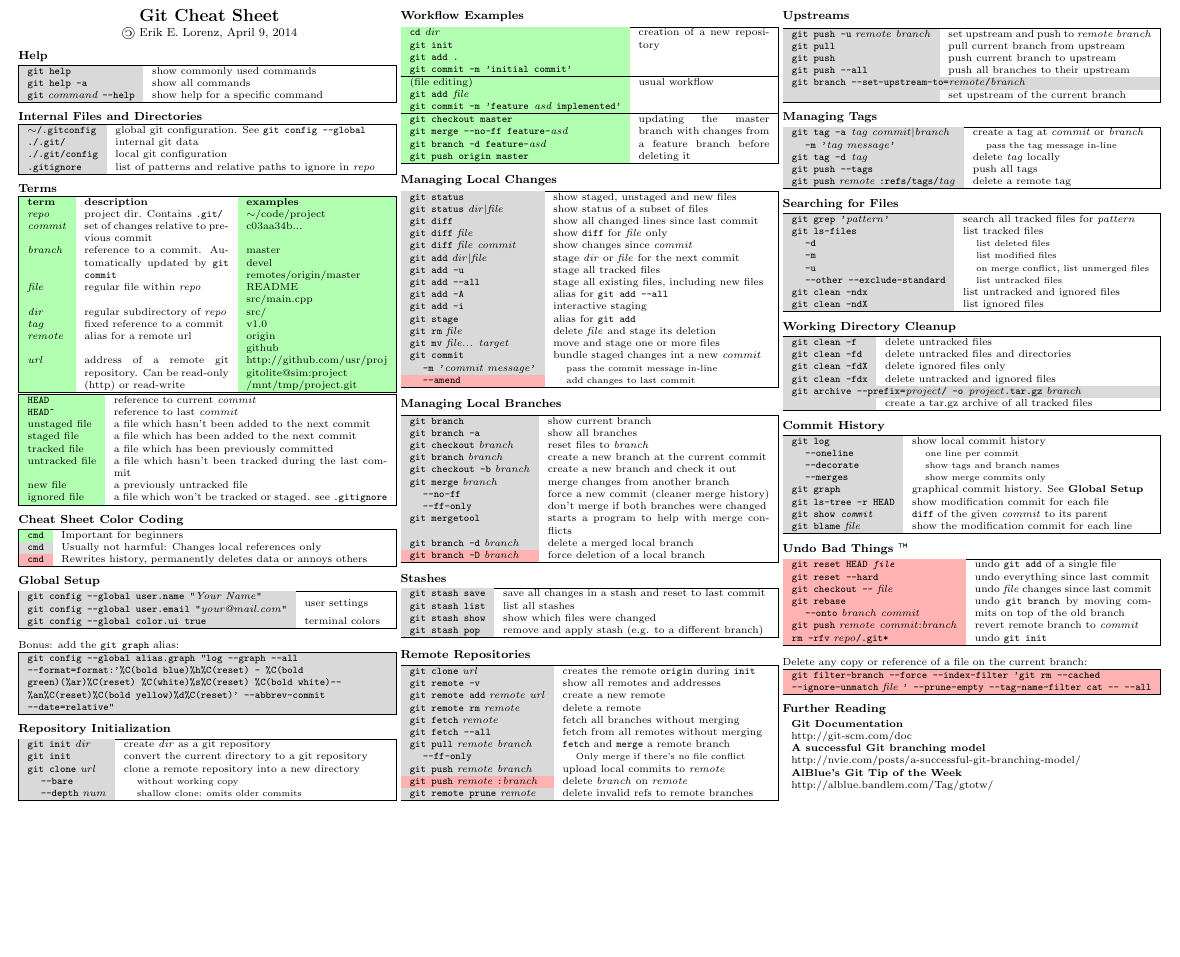
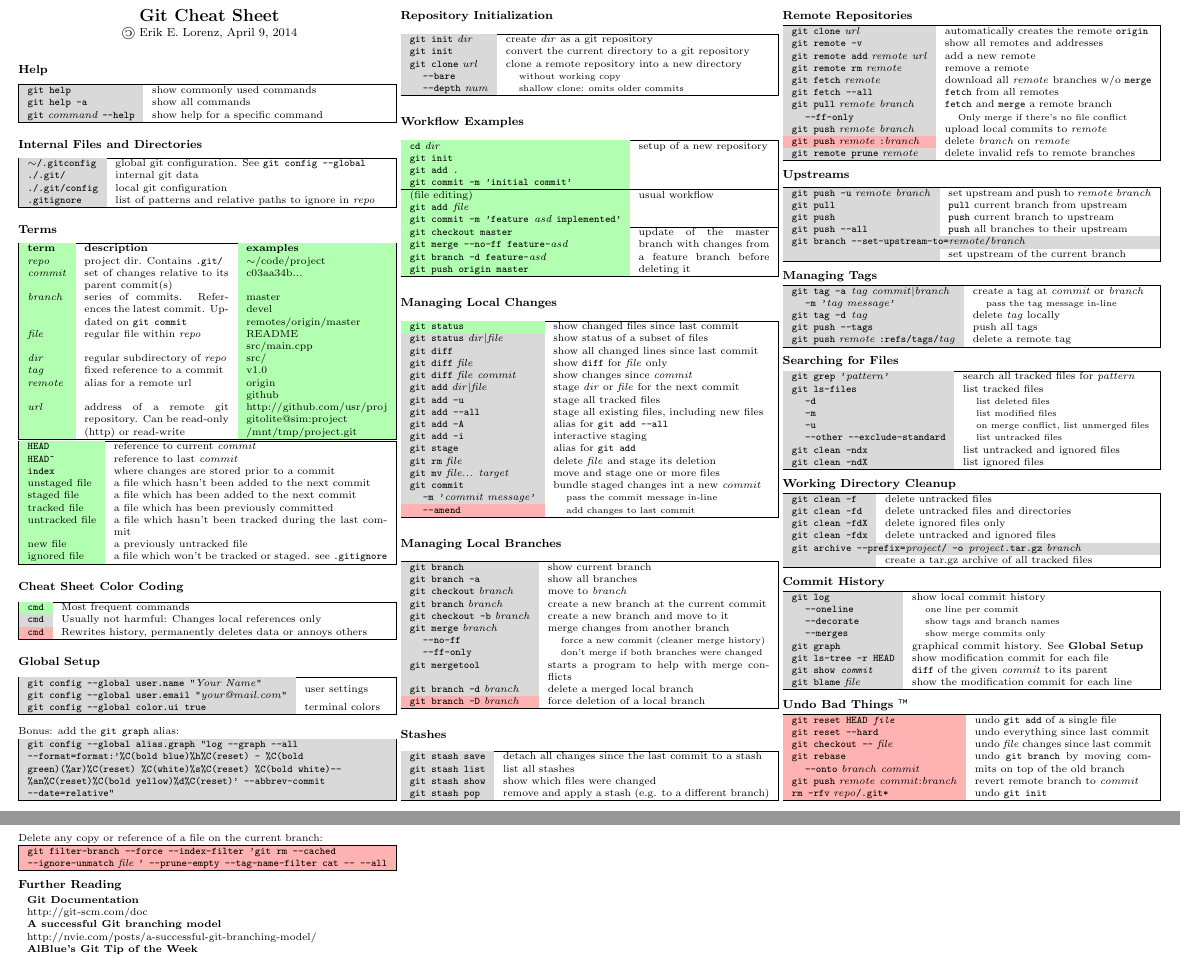
Before and after one commit to elor/cheatsheets, a LaTeX document (gitcheatsheet.tex): part of the page before the commit and two parts of pages 1 and 2 of 2 after it, the two joined at a grey line, cut so that both start at the same text, the shorter picture padded with empty space. Compiled offline with pdfLaTeX.

Commit message:
gitcheatsheet updated; gitcheatsheet.png added

```diff
--- a/gitcheatsheet.tex
+++ b/gitcheatsheet.tex
@@ -29,8 +29,8 @@
 \mytable{iXi}{
 	\thead{term}	&	\thead{description}	&	\thead{examples}	\\
 	\repo{}	&	project dir. Contains \code{.git/} &	$\sim$/code/project	\\
-	\commit{}	&	set of changes relative to previous commit	&	c03aa34b...\\
-	\branch{}	&	reference to a commit. Automatically updated by \code{git commit}	&	\sct{master\\devel\\remote{}s/origin/master}	\\
+	\commit{}	&	set of changes relative to its parent commit(s)	&	c03aa34b...\\
+	\branch{}	&	series of commits. References the latest commit. Updated on \code{git commit}	&	\sct{master\\devel\\remote{}s/origin/master}	\\
 	\file{}	&	regular file within \repo{}	&	\sct{README\\src/main.cpp}	\\
 	\dir{}	&	regular subdirectory of \repo{}	&	src/	\\
 	\tag{}	&	fixed reference to a commit	&	v1.0	\\
@@ -41,6 +41,7 @@
 \mytable{iX} {
 	\code{HEAD}	&	reference to current \commit{}	\\
 	\code{HEAD\^{}}	&	reference to last \commit{}		\\
+	\code{index}	&	where changes are stored prior to a commit	\\
 	unstaged file	&	a file which hasn't been added to the next commit	\\
 	staged file	&	a file which has been added to the next commit	\\
 	tracked file	&	a file which has been previously committed	\\
@@ -51,7 +52,7 @@
 
 \section{Cheat Sheet Color Coding}
 \mytable{gX}{
-	\important{\code{cmd}}	&	Important for beginners	\\
+	\important{\code{cmd}}	&	Most frequent commands	\\
 	\code{cmd}	&	Usually not harmful: Changes local references only	\\
 	\attention{\code{cmd}}	&	Rewrites history, permanently deletes data or annoys others	\\
 }
@@ -88,7 +89,7 @@ Bonus: add the \code{git graph} alias:
 		\code{git add .}\\
 		\code{git commit -m 'initial commit'}\\
 	}	&
-	creation of a new repository
+	setup of a new repository
 	\\\hline
 	\sct{
 		(file editing)\\
@@ -103,13 +104,13 @@ Bonus: add the \code{git graph} alias:
 		\code{git branch -d feature-}\textit{asd}\\
 		\code{git push origin master}\\
 	}	&
-	updating the master branch with changes from a feature branch before deleting it
+	update of the master branch with changes from a feature branch before deleting it
 	\\
 }
 
 \section{Managing Local Changes}
 \mytable{gX}{
-	\code{git status}	&	show staged, unstaged and new files	\\
+	\important{\code{git status}}	&	show changed files since last commit	\\
 	\code{git status} \dir{}\textbar\file{}	&	show status of a subset of files	\\
 	\code{git diff}	&	show all changed lines since last commit	\\
 	\code{git diff} \file{}	&	show \code{diff} for \file{} only	\\
@@ -131,12 +132,12 @@ Bonus: add the \code{git graph} alias:
 \mytable{gX}{
 	\code{git branch}	&	show current branch	\\
 	\code{git branch -a}	&	show all branches	\\
-	\code{git checkout} \branch{}	&	reset files to \branch{}	\\
+	\code{git checkout} \branch{}	&	move to \branch{}	\\
 	\code{git branch} \branch{}	&	create a new branch at the current commit	\\
-	\code{git checkout -b} \branch{}	&	create a new branch and check it out	\\
+	\code{git checkout -b} \branch{}	&	create a new branch and move to it	\\
 	\code{git merge} \branch{}	&	merge changes from another branch	\\
-	\myopt{--no-ff}	&	force a new commit (cleaner merge history)	\\
-	\myopt{--ff-only}	&	don't merge if both branches were changed	\\
+	\myopt{--no-ff}	&	\myoptd{force a new commit (cleaner merge history)}	\\
+	\myopt{--ff-only}	&	\myoptd{don't merge if both branches were changed}	\\
 	\code{git mergetool}	&	starts a program to help with merge conflicts	\\
 	\code{git branch -d} \branch{}	&	delete a merged local branch	\\
 	\attention{\code{git branch -D}	\branch{}}	&	force deletion of a local branch	\\
@@ -144,20 +145,20 @@ Bonus: add the \code{git graph} alias:
 
 \section{Stashes}
 \mytable{gX}{
-	\code{git stash save}	&	save all changes in a stash and reset to last commit	\\
+	\code{git stash save}	&	detach all changes since the last commit to a stash	\\
 	\code{git stash list}	&	list all stashes	\\
 	\code{git stash show}	&	show which files were changed	\\
-	\code{git stash pop}	&	remove and apply stash (e.g. to a different branch)	\\
+	\code{git stash pop}	&	remove and apply a stash (e.g. to a different branch)	\\
 }
 
 \section{Remote Repositories}
 \mytable{gX}{
-	\code{git clone} \url{}	&	creates the remote \code{origin} during \code{init}	\\
+	\code{git clone} \url{}	&	automatically creates the remote \code{origin}	\\
 	\code{git remote -v}	&	show all remotes and addresses	\\
-	\code{git remote add} \remote{} \url{}	&	create a new remote	\\
-	\code{git remote rm} \remote{}	&	delete a remote	\\
-	\code{git fetch} \remote{}	&	fetch all branches without merging	\\
-	\code{git fetch --all}	&	fetch from all remotes without merging	\\
+	\code{git remote add} \remote{} \url{}	&	add a new remote	\\
+	\code{git remote rm} \remote{}	&	remove a remote	\\
+	\code{git fetch} \remote{}	&	download all \remote{} branches w/o \code{merge}	\\
+	\code{git fetch --all}	&	\code{fetch} from all remotes	\\
 	\code{git pull} \remote{} \branch{}	&	\code{fetch} and \code{merge} a remote branch	\\
 	\myopt{--ff-only}	&	\myoptd{Only merge if there's no file conflict}	\\
 	\code{git push} \remote{} \branch{}	&	upload local commits to \remote{}	\\
@@ -173,9 +174,9 @@ Bonus: add the \code{git graph} alias:
 
 \mytable{gX}{
 	\code{git push -u} \remote{} \branch{}	&	set upstream and push to \remote{} \branch{}	\\
-	\code{git pull}	&	pull current branch from upstream	\\
-	\code{git push}	&	push current branch to upstream	\\
-	\code{git push --all}	&	push all branches to their upstream	\\
+	\code{git pull}	&	\code{pull} current branch from upstream	\\
+	\code{git push}	&	\code{push} current branch to upstream	\\
+	\code{git push --all}	&	\code{push} all branches to their upstream	\\
 	\multicolumn{2}{|g|}{\code{git branch --set-upstream-to=}\remote{}\code{/}\branch{}}\\
 		&	set upstream of the current branch	\\
 }
```
Also changed, not shown: gitcheatsheet.pdf, gitcheatsheet.png (added).
